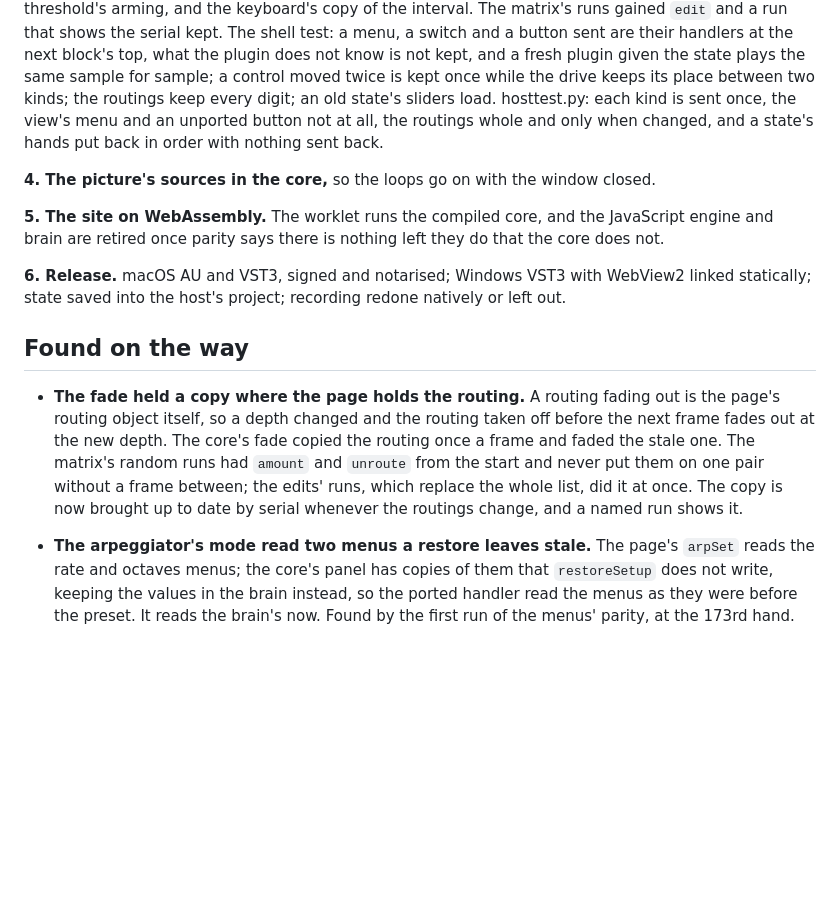
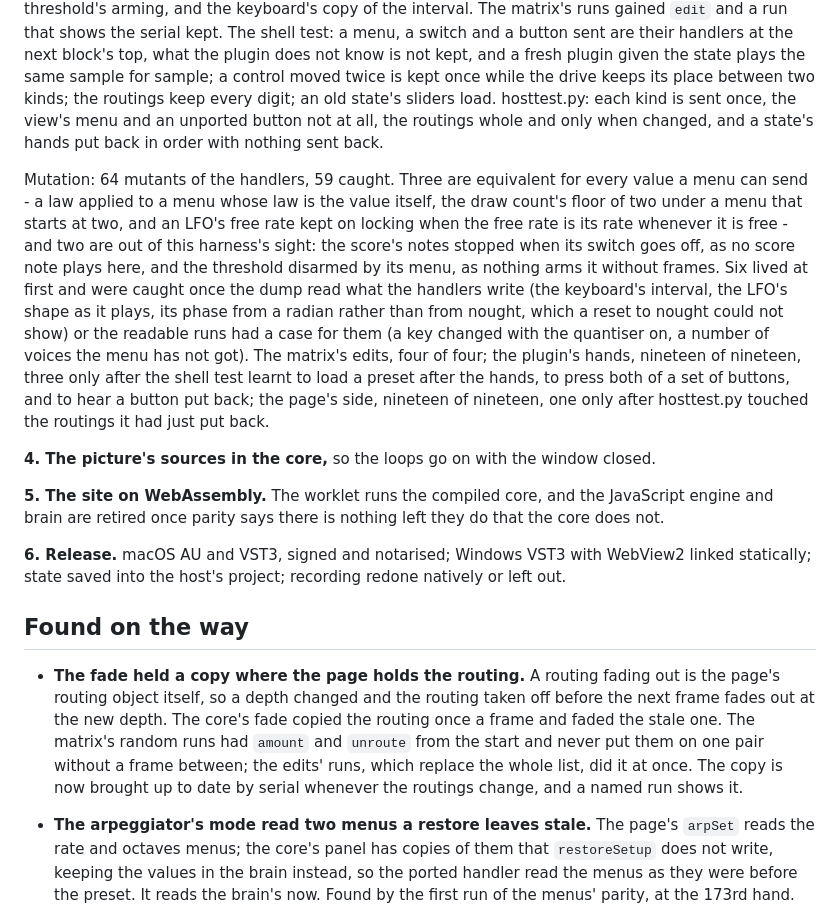
Before and after one commit to 22nmcdon/Real-Time-Sound-Visualizer, a Markdown page: plugin/PLAN.md, the part around the change. Drawn GitHub-style; blank space fills up the shorter version.

Commit message:
Say what the menus' mutation passes caught and what they cannot see
Co-Authored-By: Claude Opus 5.5 <noreply@anthropic.com>
Claude-Session: https://claude.ai/code/session_01W4gisRK8sGGVZDp8pnYQVE

```diff
--- a/plugin/PLAN.md
+++ b/plugin/PLAN.md
@@ -887,6 +887,24 @@ hosttest.py: each kind is sent once, the view's menu and an unported button
 not at all, the routings whole and only when changed, and a state's hands
 put back in order with nothing sent back.
 
+Mutation: 64 mutants of the handlers, 59 caught. Three are equivalent for
+every value a menu can send - a law applied to a menu whose law is the
+value itself, the draw count's floor of two under a menu that starts at two,
+and an LFO's free rate kept on locking when the free rate is its rate
+whenever it is free - and two are out of this harness's sight: the score's
+notes stopped when its switch goes off, as no score note plays here, and
+the threshold disarmed by its menu, as nothing arms it without frames. Six
+lived at first and were caught once the dump read what the handlers write
+(the keyboard's interval, the LFO's shape as it plays, its phase from a
+radian rather than from nought, which a reset to nought could not show) or
+the readable runs had a case for them (a key changed with the quantiser on,
+a number of voices the menu has not got). The matrix's edits, four of four;
+the plugin's hands, nineteen of nineteen, three only after the shell test
+learnt to load a preset after the hands, to press both of a set of
+buttons, and to hear a button put back; the page's side, nineteen of
+nineteen, one only after hosttest.py touched the routings it had just put
+back.
+
 **4. The picture's sources in the core,** so the loops go on with the window
 closed.
 
@@ -904,9 +922,9 @@ redone natively or left out.
   fading out is the page's routing object itself, so a depth changed and the
   routing taken off before the next frame fades out at the new depth. The
   core's fade copied the routing once a frame and faded the stale one. The
-  matrix's random runs had `amount` and `unroute` from the start
-  and never put them on one pair without a frame between; the edits' runs,
-  which replace the whole list, did it at once. The copy is now brought up to
+  matrix's random runs had `amount` and `unroute` from the start and never
+  put them on one pair without a frame between; the edits' runs, which
+  replace the whole list, did it at once. The copy is now brought up to
   date by serial whenever the routings change, and a named run shows it.
 - **The arpeggiator's mode read two menus a restore leaves stale.** The
   page's `arpSet` reads the rate and octaves menus; the core's panel has
```
